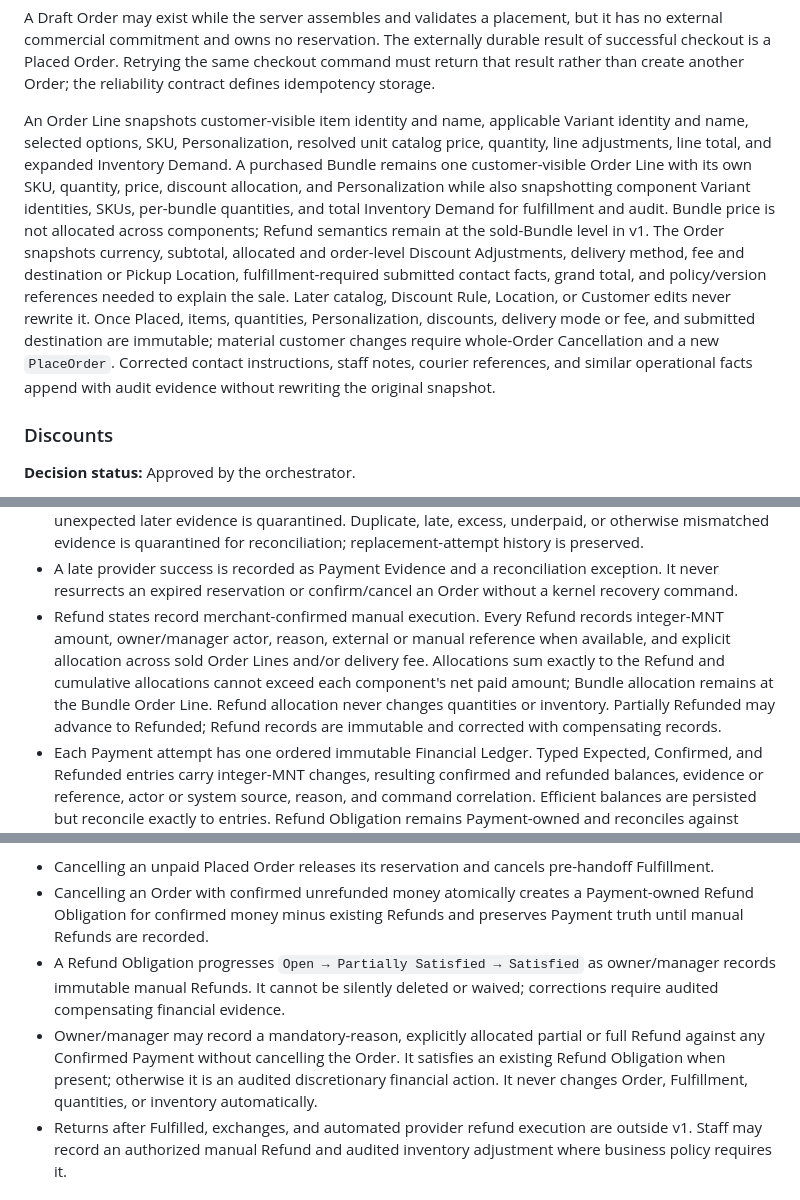
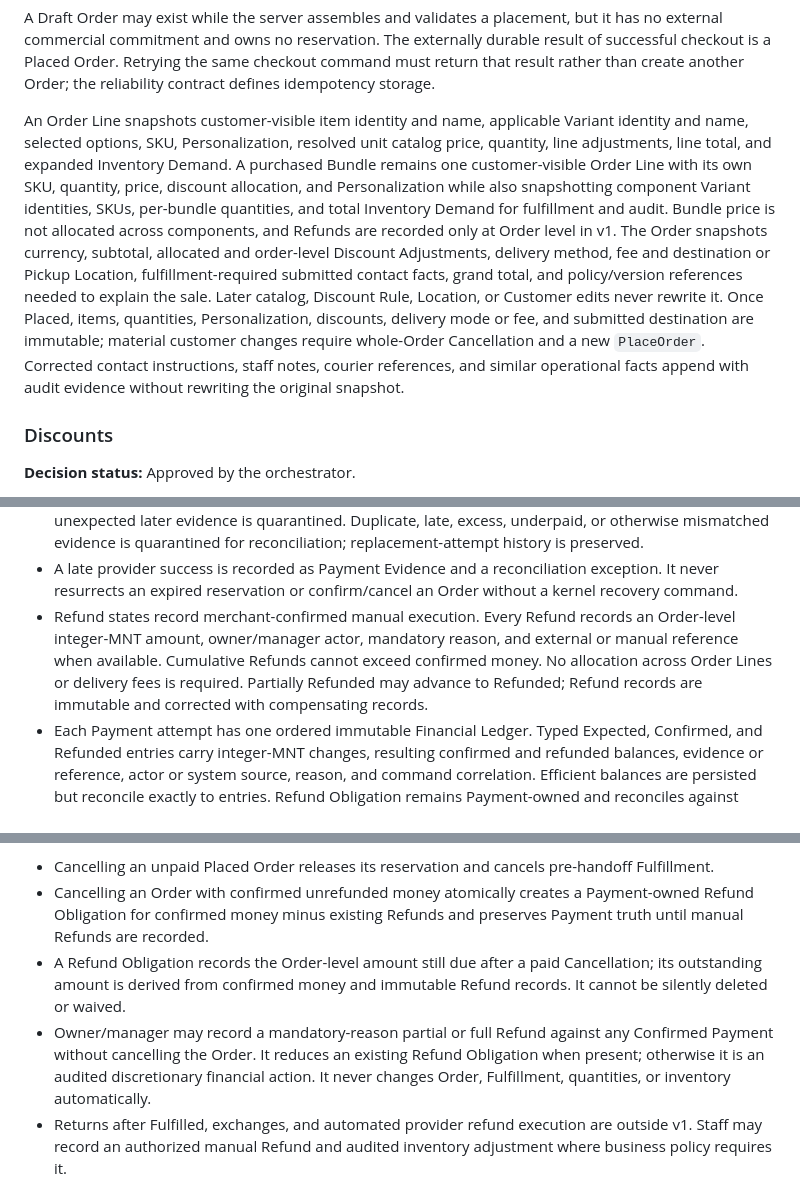
Before and after one commit to darjss/ecom-template, a Markdown page: docs/wayfinder/commerce-domain-model.md, 3 parts joined by grey strips. Rendered like a GitHub page.

Commit message:
docs: simplify refund accounting

```diff
--- a/docs/wayfinder/commerce-domain-model.md
+++ b/docs/wayfinder/commerce-domain-model.md
@@ -77,7 +77,7 @@ Checkout performs one authoritative placement operation:
 
 A Draft Order may exist while the server assembles and validates a placement, but it has no external commercial commitment and owns no reservation. The externally durable result of successful checkout is a Placed Order. Retrying the same checkout command must return that result rather than create another Order; the reliability contract defines idempotency storage.
 
-An Order Line snapshots customer-visible item identity and name, applicable Variant identity and name, selected options, SKU, Personalization, resolved unit catalog price, quantity, line adjustments, line total, and expanded Inventory Demand. A purchased Bundle remains one customer-visible Order Line with its own SKU, quantity, price, discount allocation, and Personalization while also snapshotting component Variant identities, SKUs, per-bundle quantities, and total Inventory Demand for fulfillment and audit. Bundle price is not allocated across components; Refund semantics remain at the sold-Bundle level in v1. The Order snapshots currency, subtotal, allocated and order-level Discount Adjustments, delivery method, fee and destination or Pickup Location, fulfillment-required submitted contact facts, grand total, and policy/version references needed to explain the sale. Later catalog, Discount Rule, Location, or Customer edits never rewrite it. Once Placed, items, quantities, Personalization, discounts, delivery mode or fee, and submitted destination are immutable; material customer changes require whole-Order Cancellation and a new `PlaceOrder`. Corrected contact instructions, staff notes, courier references, and similar operational facts append with audit evidence without rewriting the original snapshot.
+An Order Line snapshots customer-visible item identity and name, applicable Variant identity and name, selected options, SKU, Personalization, resolved unit catalog price, quantity, line adjustments, line total, and expanded Inventory Demand. A purchased Bundle remains one customer-visible Order Line with its own SKU, quantity, price, discount allocation, and Personalization while also snapshotting component Variant identities, SKUs, per-bundle quantities, and total Inventory Demand for fulfillment and audit. Bundle price is not allocated across components, and Refunds are recorded only at Order level in v1. The Order snapshots currency, subtotal, allocated and order-level Discount Adjustments, delivery method, fee and destination or Pickup Location, fulfillment-required submitted contact facts, grand total, and policy/version references needed to explain the sale. Later catalog, Discount Rule, Location, or Customer edits never rewrite it. Once Placed, items, quantities, Personalization, discounts, delivery mode or fee, and submitted destination are immutable; material customer changes require whole-Order Cancellation and a new `PlaceOrder`. Corrected contact instructions, staff notes, courier references, and similar operational facts append with audit evidence without rewriting the original snapshot.
 
 ### Discounts
 
@@ -127,7 +127,7 @@ Transfer/COD:  Awaiting Confirmation --staff confirm--> Confirmed --partial refu
 - Failed, Expired, and Rejected are terminal for that Payment attempt. A QPay Failed attempt alone leaves the unpaid Order, Active reservation, and redemption claim until the original deadline so a same-method replacement remains possible. Explicit Cancellation, final deadline Expiry, or a kernel-classified final failure cancels the Order and compensates reservation and eligible redemption; adapters report evidence but never decide retryability or Order cancellation. QPay deadline expiry atomically expires Payment and reservation and cancels the unpaid Order. Manual-transfer or COD rejection atomically rejects Payment, releases the reservation, and cancels the unpaid Order. An Order may have multiple attempts but at most one active collectible Payment.
 - Split tender and partial confirmation are excluded in v1. Each active collectible attempt expects the full outstanding integer-MNT Order total and confirms only on an exact match. Once the required amount is Confirmed, no new collectible Payment may be created; partial or full Refunds reduce net retained money but never recreate amount due or reopen collection. A new sale requires a new Order, and unexpected later evidence is quarantined. Duplicate, late, excess, underpaid, or otherwise mismatched evidence is quarantined for reconciliation; replacement-attempt history is preserved.
 - A late provider success is recorded as Payment Evidence and a reconciliation exception. It never resurrects an expired reservation or confirm/cancel an Order without a kernel recovery command.
-- Refund states record merchant-confirmed manual execution. Every Refund records integer-MNT amount, owner/manager actor, reason, external or manual reference when available, and explicit allocation across sold Order Lines and/or delivery fee. Allocations sum exactly to the Refund and cumulative allocations cannot exceed each component's net paid amount; Bundle allocation remains at the Bundle Order Line. Refund allocation never changes quantities or inventory. Partially Refunded may advance to Refunded; Refund records are immutable and corrected with compensating records.
+- Refund states record merchant-confirmed manual execution. Every Refund records an Order-level integer-MNT amount, owner/manager actor, mandatory reason, and external or manual reference when available. Cumulative Refunds cannot exceed confirmed money. No allocation across Order Lines or delivery fees is required. Partially Refunded may advance to Refunded; Refund records are immutable and corrected with compensating records.
 - Each Payment attempt has one ordered immutable Financial Ledger. Typed Expected, Confirmed, and Refunded entries carry integer-MNT changes, resulting confirmed and refunded balances, evidence or reference, actor or system source, reason, and command correlation. Efficient balances are persisted but reconcile exactly to entries. Refund Obligation remains Payment-owned and reconciles against Refund entries; Order totals aggregate across attempts without losing attempt history.
 
 ### Fulfillment
@@ -208,8 +208,8 @@ Cancellation is a whole-Order decision, while Refund is a Payment fact. Line-lev
 
 - Cancelling an unpaid Placed Order releases its reservation and cancels pre-handoff Fulfillment.
 - Cancelling an Order with confirmed unrefunded money atomically creates a Payment-owned Refund Obligation for confirmed money minus existing Refunds and preserves Payment truth until manual Refunds are recorded.
-- A Refund Obligation progresses `Open → Partially Satisfied → Satisfied` as owner/manager records immutable manual Refunds. It cannot be silently deleted or waived; corrections require audited compensating financial evidence.
-- Owner/manager may record a mandatory-reason, explicitly allocated partial or full Refund against any Confirmed Payment without cancelling the Order. It satisfies an existing Refund Obligation when present; otherwise it is an audited discretionary financial action. It never changes Order, Fulfillment, quantities, or inventory automatically.
+- A Refund Obligation records the Order-level amount still due after a paid Cancellation; its outstanding amount is derived from confirmed money and immutable Refund records. It cannot be silently deleted or waived.
+- Owner/manager may record a mandatory-reason partial or full Refund against any Confirmed Payment without cancelling the Order. It reduces an existing Refund Obligation when present; otherwise it is an audited discretionary financial action. It never changes Order, Fulfillment, quantities, or inventory automatically.
 - Returns after Fulfilled, exchanges, and automated provider refund execution are outside v1. Staff may record an authorized manual Refund and audited inventory adjustment where business policy requires it.
 
 ## Customer and guest linking
```
